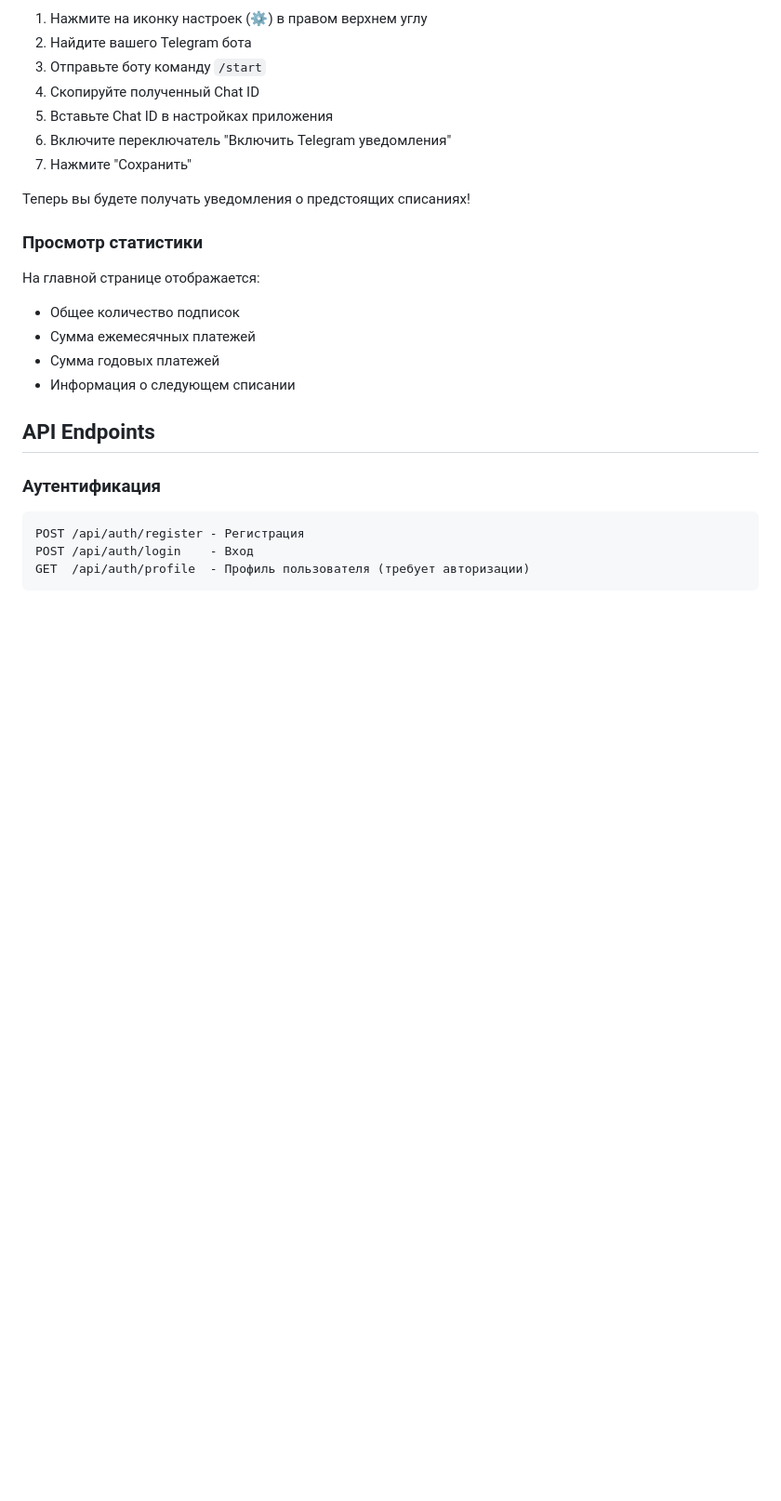
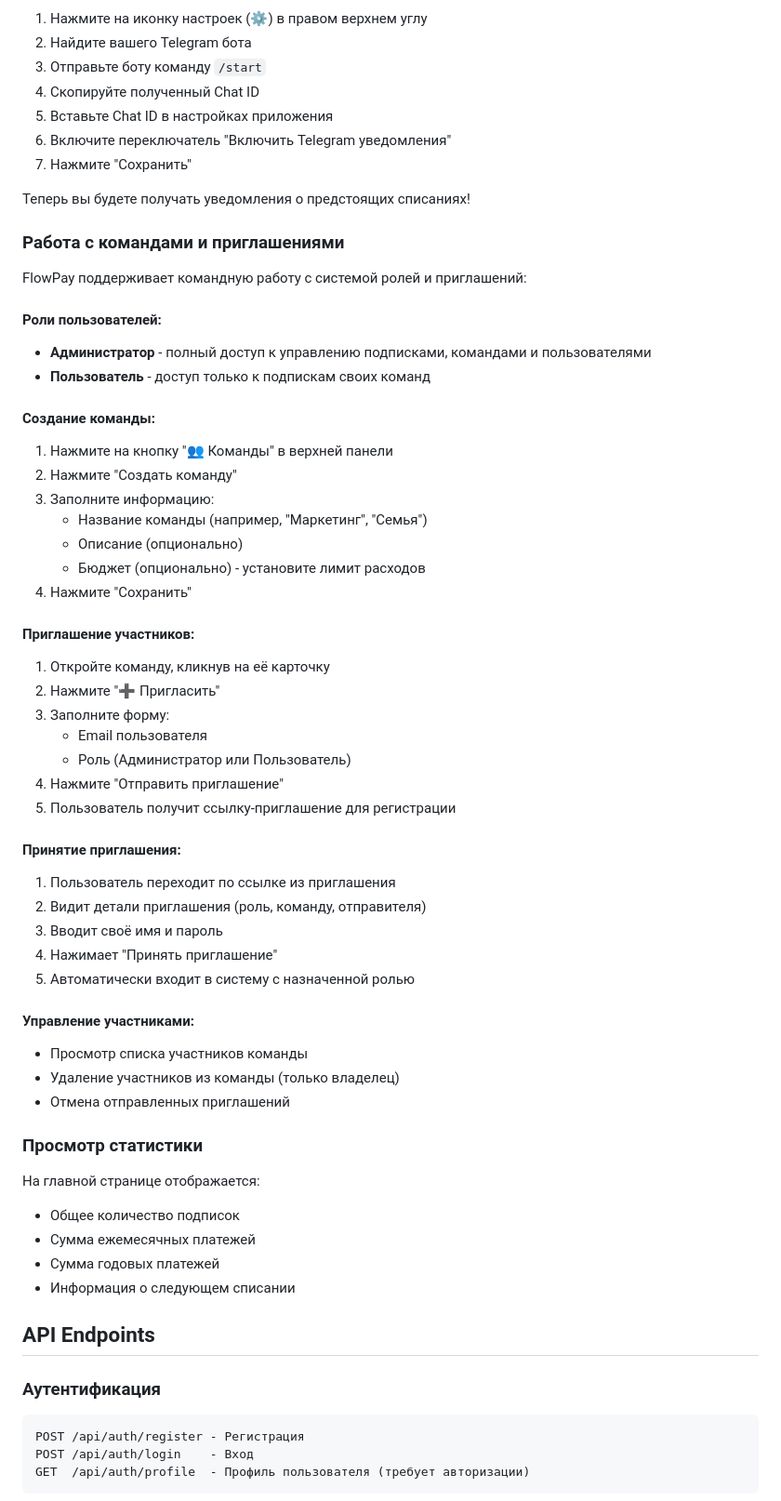
Before and after one commit to maz749/flow-pay-analog, a Markdown page: README.md, the part around one of its changes. Shown at 93% size. Drawn GitHub-style; blank space fills up the shorter version.

```diff
--- a/README.md
+++ b/README.md
@@ -201,6 +230,49 @@ make build
 
 Теперь вы будете получать уведомления о предстоящих списаниях!
 
+### Работа с командами и приглашениями
+
+FlowPay поддерживает командную работу с системой ролей и приглашений:
+
+#### Роли пользователей:
+
+- **Администратор** - полный доступ к управлению подписками, командами и пользователями
+- **Пользователь** - доступ только к подпискам своих команд
+
+#### Создание команды:
+
+1. Нажмите на кнопку "👥 Команды" в верхней панели
+2. Нажмите "Создать команду"
+3. Заполните информацию:
+   - Название команды (например, "Маркетинг", "Семья")
+   - Описание (опционально)
+   - Бюджет (опционально) - установите лимит расходов
+4. Нажмите "Сохранить"
+
+#### Приглашение участников:
+
+1. Откройте команду, кликнув на её карточку
+2. Нажмите "➕ Пригласить"
+3. Заполните форму:
+   - Email пользователя
+   - Роль (Администратор или Пользователь)
+4. Нажмите "Отправить приглашение"
+5. Пользователь получит ссылку-приглашение для регистрации
+
+#### Принятие приглашения:
+
+1. Пользователь переходит по ссылке из приглашения
+2. Видит детали приглашения (роль, команду, отправителя)
+3. Вводит своё имя и пароль
+4. Нажимает "Принять приглашение"
+5. Автоматически входит в систему с назначенной ролью
+
+#### Управление участниками:
+
+- Просмотр списка участников команды
+- Удаление участников из команды (только владелец)
+- Отмена отправленных приглашений
+
 ### Просмотр статистики
 
 На главной странице отображается:
```
Also changed, not shown: other parts of README.md (+60 -0 lines).
